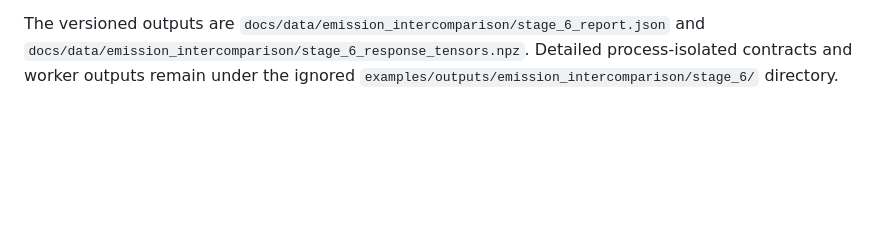
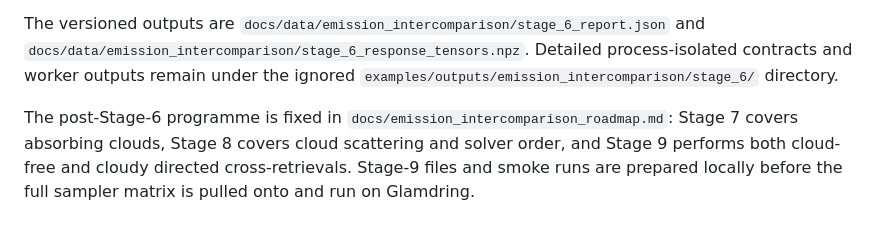
Before and after one commit to astrojaket/ROBERT-code, a Markdown page: docs/review/49_emission_intercomparison_stage_6.md, the part around the change. GitHub-like rendering; blank space fills up the shorter version.

```diff
--- a/docs/review/49_emission_intercomparison_stage_6.md
+++ b/docs/review/49_emission_intercomparison_stage_6.md
@@ -157,3 +157,10 @@ The versioned outputs are
 `docs/data/emission_intercomparison/stage_6_response_tensors.npz`.  Detailed
 process-isolated contracts and worker outputs remain under the ignored
 `examples/outputs/emission_intercomparison/stage_6/` directory.
+
+The post-Stage-6 programme is fixed in
+`docs/emission_intercomparison_roadmap.md`: Stage 7 covers absorbing clouds,
+Stage 8 covers cloud scattering and solver order, and Stage 9 performs both
+cloud-free and cloudy directed cross-retrievals.  Stage-9 files and smoke runs
+are prepared locally before the full sampler matrix is pulled onto and run on
+Glamdring.
```
Also changed, not shown: docs/emission_intercomparison_environments.md (+7 -0 lines), docs/emission_intercomparison_roadmap.md (added, +132 -0 lines).
